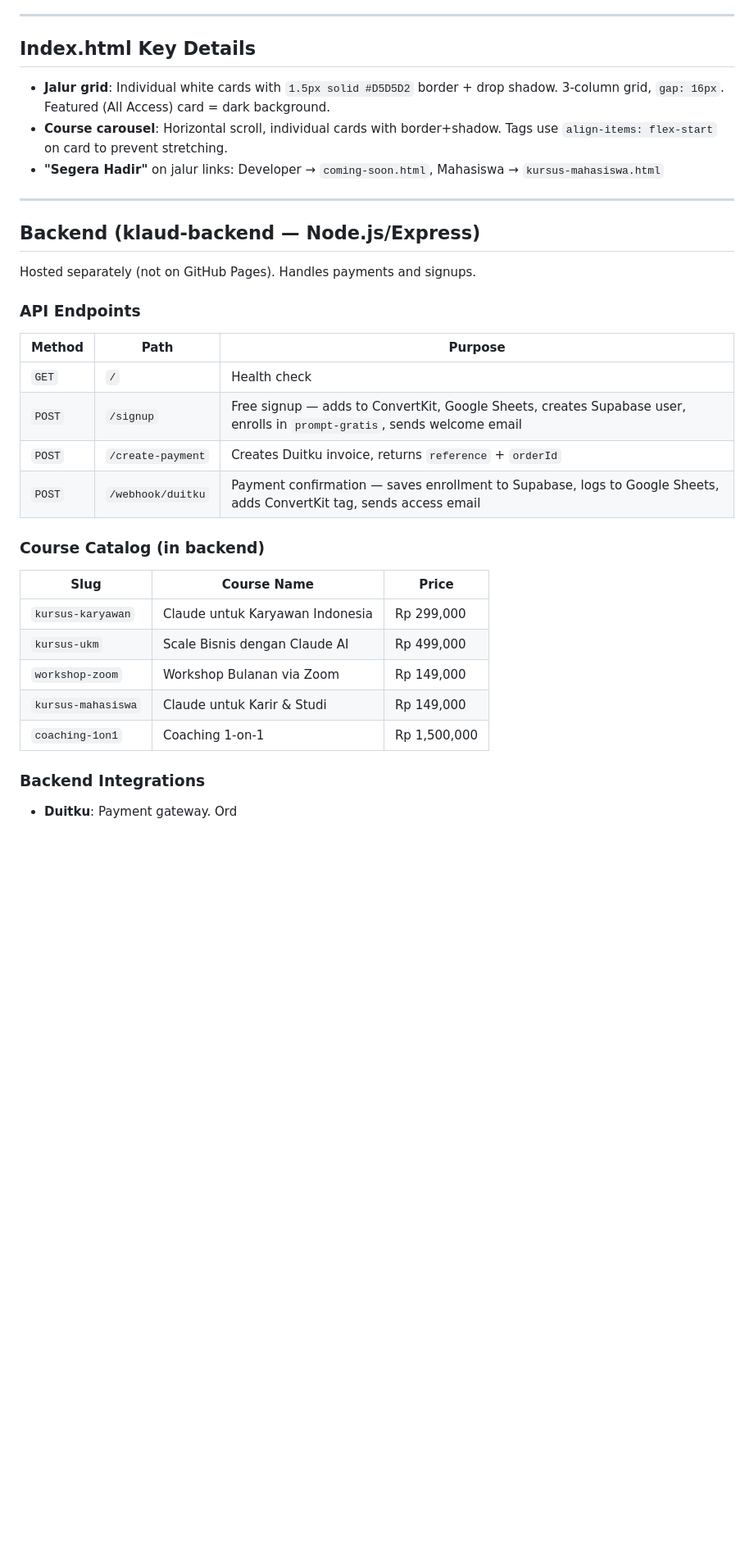
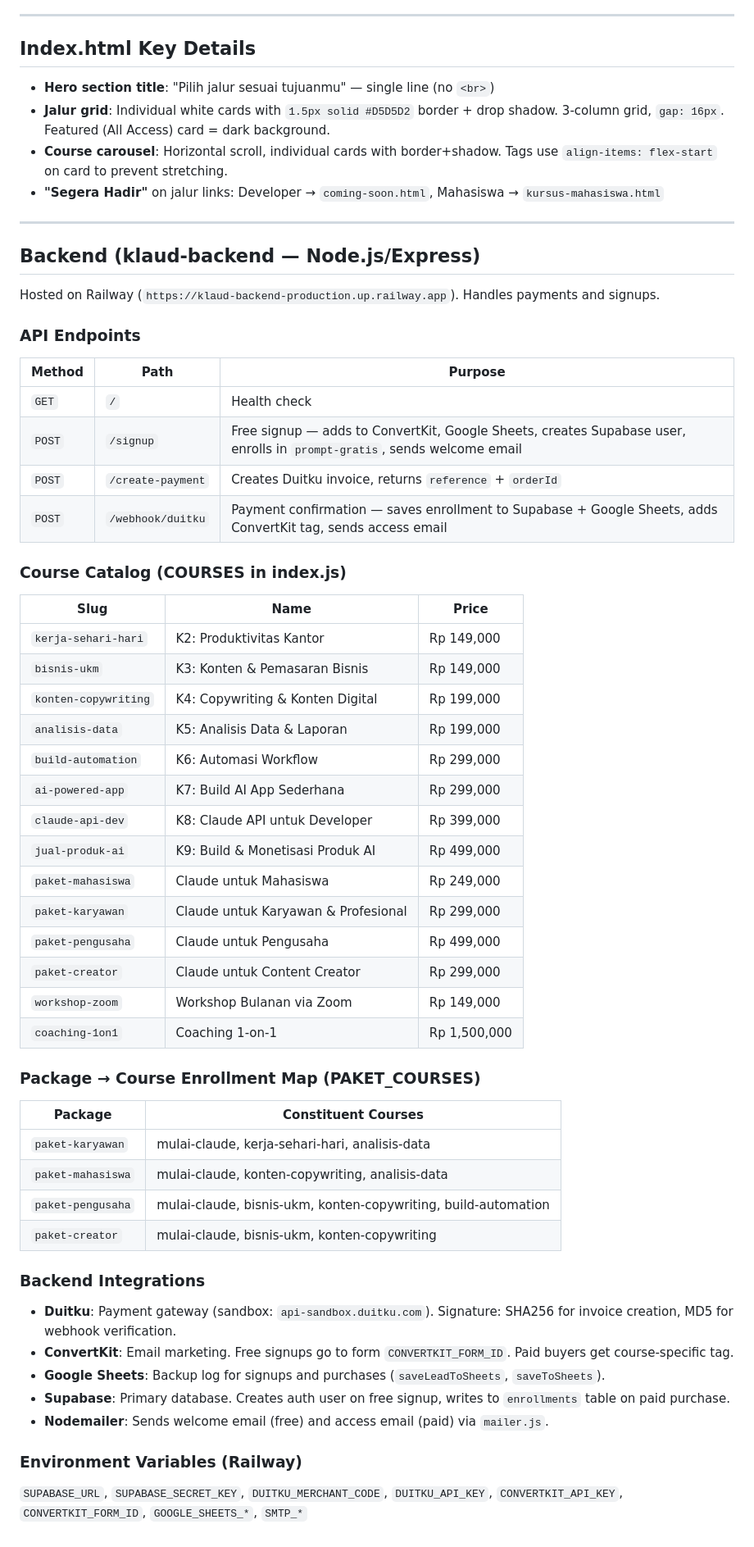
Before and after one commit to juliautomo/belajar-claude, a Markdown page: CONTEXT.md, the part around one of its changes. Shown at 82% size. Drawn GitHub-style; blank space fills up the shorter version.

Commit message:
docs: update CONTEXT.md — full restore + git workflow notes

```diff
--- a/CONTEXT.md
+++ b/CONTEXT.md
@@ -108,6 +124,7 @@ All pages use these CSS variables:
 ---
 
 ## Index.html Key Details
+- **Hero section title**: "Pilih jalur sesuai tujuanmu" — single line (no `<br>`)
 - **Jalur grid**: Individual white cards with `1.5px solid #D5D5D2` border + drop shadow. 3-column grid, `gap: 16px`. Featured (All Access) card = dark background.
 - **Course carousel**: Horizontal scroll, individual cards with border+shadow. Tags use `align-items: flex-start` on card to prevent stretching.
 - **"Segera Hadir"** on jalur links: Developer → `coming-soon.html`, Mahasiswa → `kursus-mahasiswa.html`
@@ -115,7 +132,7 @@ All pages use these CSS variables:
 ---
 
 ## Backend (klaud-backend — Node.js/Express)
-Hosted separately (not on GitHub Pages). Handles payments and signups.
+Hosted on Railway (`https://klaud-backend-production.up.railway.app`). Handles payments and signups.
 
 ### API Endpoints
 | Method | Path | Purpose |
@@ -123,16 +140,40 @@ Hosted separately (not on GitHub Pages). Handles payments and signups.
 | `GET` | `/` | Health check |
 | `POST` | `/signup` | Free signup — adds to ConvertKit, Google Sheets, creates Supabase user, enrolls in `prompt-gratis`, sends welcome email |
 | `POST` | `/create-payment` | Creates Duitku invoice, returns `reference` + `orderId` |
-| `POST` | `/webhook/duitku` | Payment confirmation — saves enrollment to Supabase, logs to Google Sheets, adds ConvertKit tag, sends access email |
+| `POST` | `/webhook/duitku` | Payment confirmation — saves enrollment to Supabase + Google Sheets, adds ConvertKit tag, sends access email |
 
-### Course Catalog (in backend)
-| Slug | Course Name | Price |
-|------|-------------|-------|
-| `kursus-karyawan` | Claude untuk Karyawan Indonesia | Rp 299,000 |
-| `kursus-ukm` | Scale Bisnis dengan Claude AI | Rp 499,000 |
+### Course Catalog (COURSES in index.js)
+| Slug | Name | Price |
+|------|------|-------|
+| `kerja-sehari-hari` | K2: Produktivitas Kantor | Rp 149,000 |
+| `bisnis-ukm` | K3: Konten & Pemasaran Bisnis | Rp 149,000 |
+| `konten-copywriting` | K4: Copywriting & Konten Digital | Rp 199,000 |
+| `analisis-data` | K5: Analisis Data & Laporan | Rp 199,000 |
+| `build-automation` | K6: Automasi Workflow | Rp 299,000 |
+| `ai-powered-app` | K7: Build AI App Sederhana | Rp 299,000 |
+| `claude-api-dev` | K8: Claude API untuk Developer | Rp 399,000 |
+| `jual-produk-ai` | K9: Build & Monetisasi Produk AI | Rp 499,000 |
+| `paket-mahasiswa` | Claude untuk Mahasiswa | Rp 249,000 |
+| `paket-karyawan` | Claude untuk Karyawan & Profesional | Rp 299,000 |
+| `paket-pengusaha` | Claude untuk Pengusaha | Rp 499,000 |
+| `paket-creator` | Claude untuk Content Creator | Rp 299,000 |
 | `workshop-zoom` | Workshop Bulanan via Zoom | Rp 149,000 |
-| `kursus-mahasiswa` | Claude untuk Karir & Studi | Rp 149,000 |
 | `coaching-1on1` | Coaching 1-on-1 | Rp 1,500,000 |
 
+### Package → Course Enrollment Map (PAKET_COURSES)
+| Package | Constituent Courses |
+|---------|-------------------|
+| `paket-karyawan` | mulai-claude, kerja-sehari-hari, analisis-data |
+| `paket-mahasiswa` | mulai-claude, konten-copywriting, analisis-data |
+| `paket-pengusaha` | mulai-claude, bisnis-ukm, konten-copywriting, build-automation |
+| `paket-creator` | mulai-claude, bisnis-ukm, konten-copywriting |
+
 ### Backend Integrations
-- **Duitku**: Payment gateway. Ord
+- **Duitku**: Payment gateway (sandbox: `api-sandbox.duitku.com`). Signature: SHA256 for invoice creation, MD5 for webhook verification.
+- **ConvertKit**: Email marketing. Free signups go to form `CONVERTKIT_FORM_ID`. Paid buyers get course-specific tag.
+- **Google Sheets**: Backup log for signups and purchases (`saveLeadToSheets`, `saveToSheets`).
+- **Supabase**: Primary database. Creates auth user on free signup, writes to `enrollments` table on paid purchase.
+- **Nodemailer**: Sends welcome email (free) and access email (paid) via `mailer.js`.
+
+### Environment Variables (Railway)
+`SUPABASE_URL`, `SUPABASE_SECRET_KEY`, `DUITKU_MERCHANT_CODE`, `DUITKU_API_KEY`, `CONVERTKIT_API_KEY`, `CONVERTKIT_FORM_ID`, `GOOGLE_SHEETS_*`, `SMTP_*`
```
Also changed, not shown: other parts of CONTEXT.md (+18 -2 lines).
